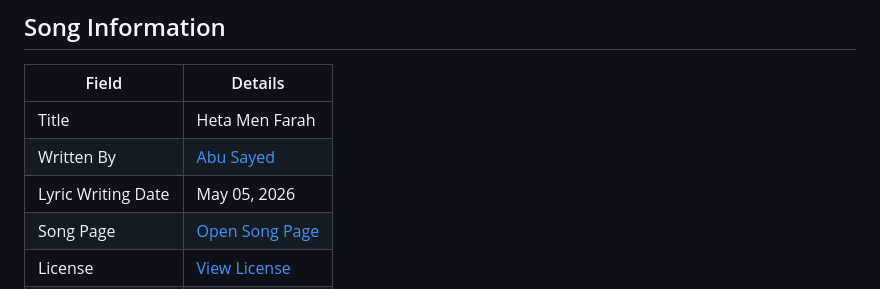
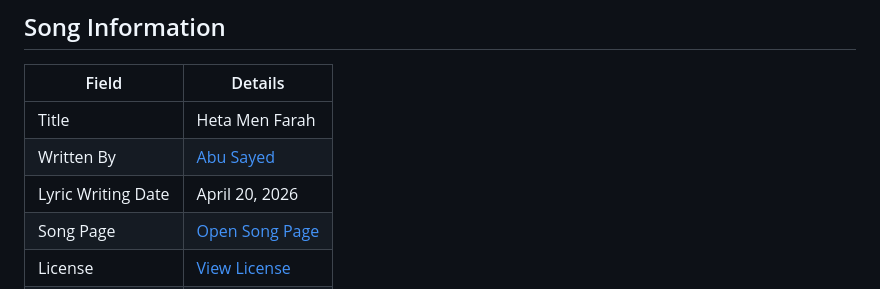
Before and after one commit to ImAbuSayed/heta-men-farah, a Markdown page: README.md, the part around the change. Drawn GitHub-style.

Commit message:
docs: update public README

```diff
--- a/README.md
+++ b/README.md
@@ -10,7 +10,7 @@
 |-------|---------|
 | Title | Heta Men Farah |
 | Written By | [Abu Sayed](https://abusayed.com.bd/) |
-| Lyric Writing Date | May 05, 2026 |
+| Lyric Writing Date | April 20, 2026 |
 | Song Page | [Open Song Page](https://imabusayed.github.io/heta-men-farah/) |
 | License | [View License](./LICENSE.md) |
 | Artist | Abu Sayed |
```
